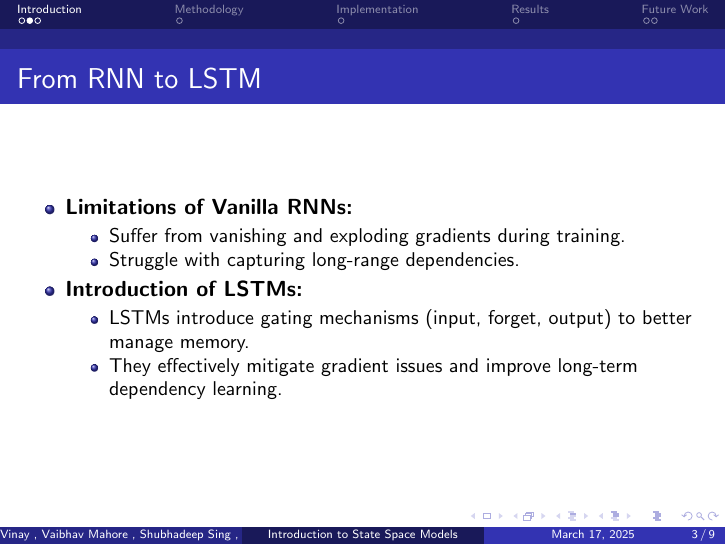
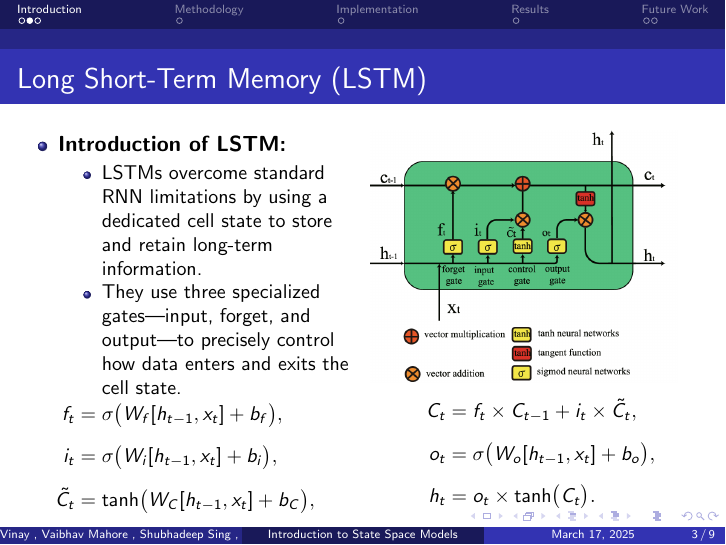
Before and after one commit to Vinay-Karman/Intro-to-SSM, LaTeX slides (Project Details/Beamer/Presentation.tex): page 3 of 9. Compiled offline with pdfLaTeX.

Commit message:
slide 3 LSTM complited

```diff
--- a/Project Details/Beamer/Presentation.tex
+++ b/Project Details/Beamer/Presentation.tex
@@ -58,21 +58,49 @@
 
 % Slide 3: Transition from RNN to LSTM
 \begin{frame}
-\frametitle{From RNN to LSTM}
-\begin{itemize}
-    \item \textbf{Limitations of Vanilla RNNs:}
-    \begin{itemize}
-        \item Suffer from vanishing and exploding gradients during training.
-        \item Struggle with capturing long-range dependencies.
-    \end{itemize}
-    \item \textbf{Introduction of LSTMs:}
-    \begin{itemize}
-        \item LSTMs introduce gating mechanisms (input, forget, output) to better manage memory.
-        \item They effectively mitigate gradient issues and improve long-term dependency learning.
-    \end{itemize}
-\end{itemize}
+    \frametitle{Long Short-Term Memory (LSTM)}
+    \vspace{0cm}
+
+    \begin{columns}[T]
+        % Left Column
+        \column{0.5\textwidth}
+        \begin{itemize}
+            \item \textbf{Introduction of LSTM:}
+            \begin{itemize}
+                \item LSTMs overcome standard RNN limitations by using a dedicated cell state to store and retain long-term information.
+                \item They use three specialized gates—input, forget, and output—to precisely control how data enters and exits the cell state.
+            \end{itemize}
+        \end{itemize}
+
+        % First part of the equations in small font size
+        \vspace{-0.4cm}
+        {\small
+        \[
+        \begin{aligned}
+            f_t &= \sigma\bigl(W_f [h_{t-1}, x_t] + b_f\bigr),\\[5pt]
+            i_t &= \sigma\bigl(W_i [h_{t-1}, x_t] + b_i\bigr),\\[5pt]
+            \tilde{C}_t &= \tanh\bigl(W_C [h_{t-1}, x_t] + b_C\bigr),
+        \end{aligned}
+        \]
+        }
+
+        % Right Column
+        \column{0.5\textwidth}
+        \raggedright
+        \includegraphics[width=0.9\textwidth]{LSTM.png}
+        \vspace{-0.15cm}
+
+        {\small
+        \[
+        \begin{aligned}
+            C_t &= f_t \times C_{t-1} + i_t \times \tilde{C}_t,\\[5pt]
+            o_t &= \sigma\bigl(W_o [h_{t-1}, x_t] + b_o\bigr),\\[5pt]
+            h_t &= o_t \times \tanh\bigl(C_t\bigr).
+        \end{aligned}
+        \]
+        }
+    \end{columns}
 \end{frame}
-
 % Slide 4: Limitations of LSTM (with research backing)
 \begin{frame}
 \frametitle{Limitations of LSTMs}
```
Also changed, not shown: Project Details/Beamer/LSTM.png (added), Project Details/Beamer/Presentation.pdf, 7 other files.
